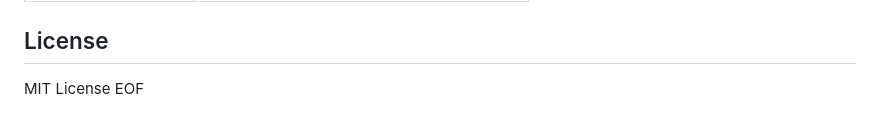
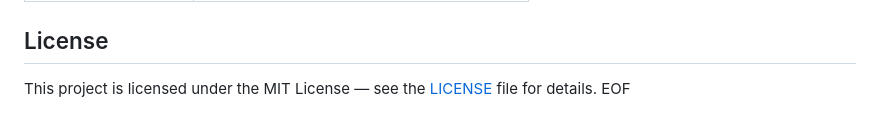
Before and after one commit to Parisaroozgarian/SkyStrike, a Markdown page: README.md, the part around the change. Drawn GitHub-style.

Commit message:
Link LICENSE file in README

```diff
--- a/README.md
+++ b/README.md
@@ -93,5 +93,5 @@ SkyStrike/
 
 ## License
 
-MIT License
+This project is licensed under the MIT License — see the [LICENSE](LICENSE) file for details.
 EOF
```
